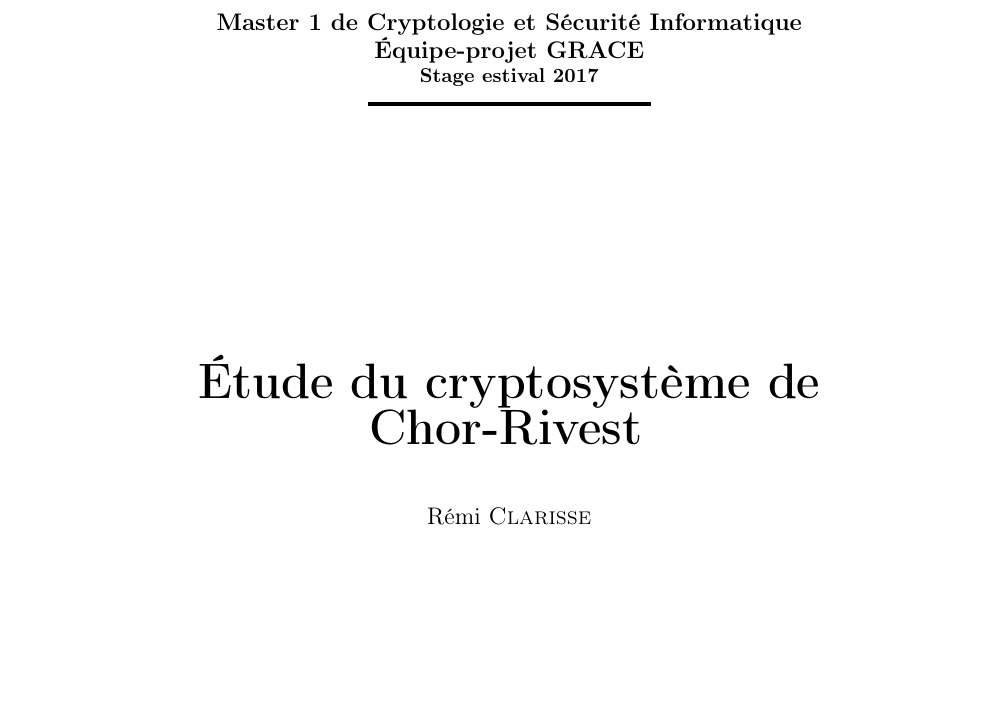
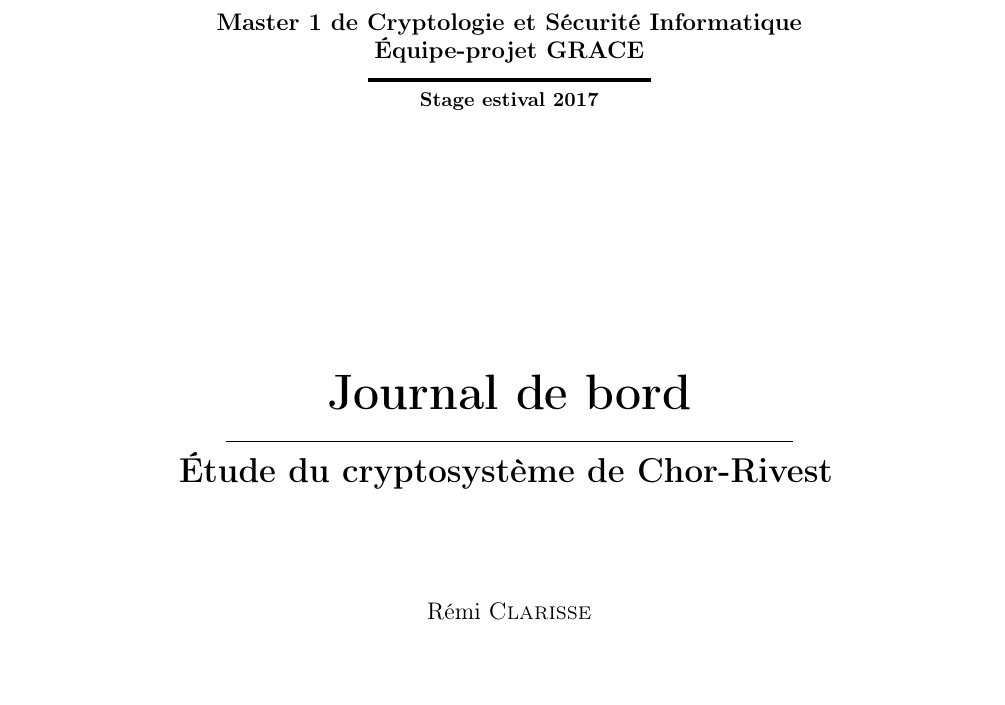
Before and after one commit to remiclarisse/chor-rivest-cryptosystem, a LaTeX document (tex/chor-rivest.tex): part of page 1 of 37, cut so that both start at the same text. Compiled offline with pdfLaTeX.

Commit message:
Clean project

```diff
--- a/tex/chor-rivest.tex
+++ b/tex/chor-rivest.tex
@@ -73,14 +73,17 @@
 
 \centerline{\large\bfseries Master 1 de Cryptologie et Sécurité Informatique}
 \centerline{\large\bfseries \'Equipe-projet GRACE}
+\centerline{\rule{5cm}{2pt}}
 \centerline{\bfseries Stage estival 2017}
 
-\centerline{\rule{5cm}{2pt}}
+
 \begin{center}
 \vspace{4cm}
 
-{\Huge\bfseries \'Etude du cryptosystème de Chor-Rivest}
- \vspace{1cm}
+{\Huge\bfseries Journal de bord \\}
+\vspace{0.15cm}\centerline{\rule{10cm}{0.5pt}}\vspace{0.15cm}
+{\LARGE\bfseries \'Etude du cryptosystème de Chor-Rivest}
+ \vspace{2cm}
 
 {\large Rémi {\sc Clarisse}}
 
```
Also changed, not shown: Makefile (added), c/Makefile, c/src/Makefile, tex/Makefile (added), tex/chor-rivest.pdf (deleted), tex/chor-rivest.tex (2 more changed lines).
